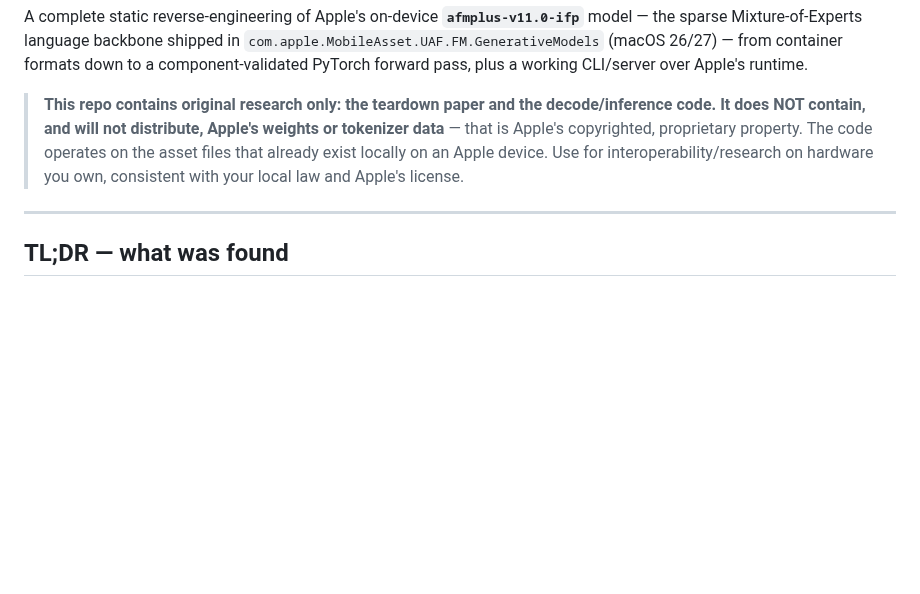
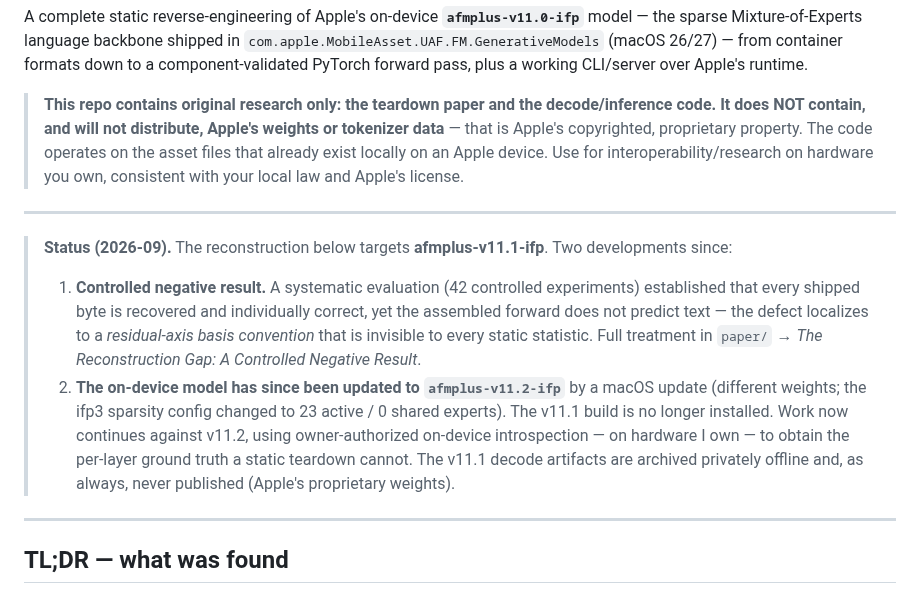
Before and after one commit to yu314-coder/afm-ifp-teardown, a Markdown page: README.md, the part around the change. Rendered like a GitHub page; blank space fills up the shorter version.

```diff
--- a/README.md
+++ b/README.md
@@ -10,6 +10,20 @@ component-validated PyTorch forward pass, plus a working CLI/server over Apple's
 > is Apple's copyrighted, proprietary property. The code operates on the asset files that
 > already exist locally on an Apple device. Use for interoperability/research on hardware you
 > own, consistent with your local law and Apple's license.
+
+---
+
+> **Status (2026-09).** The reconstruction below targets **afmplus-v11.1-ifp**. Two developments since:
+>
+> 1. **Controlled negative result.** A systematic evaluation (42 controlled experiments) established
+>    that every shipped byte is recovered and individually correct, yet the assembled forward does not
+>    predict text — the defect localizes to a *residual-axis basis convention* that is invisible to every
+>    static statistic. Full treatment in `paper/` → *The Reconstruction Gap: A Controlled Negative Result*.
+> 2. **The on-device model has since been updated to `afmplus-v11.2-ifp`** by a macOS update (different
+>    weights; the ifp3 sparsity config changed to 23 active / 0 shared experts). The v11.1 build is no
+>    longer installed. Work now continues against v11.2, using owner-authorized on-device introspection —
+>    on hardware I own — to obtain the per-layer ground truth a static teardown cannot. The v11.1 decode
+>    artifacts are archived privately offline and, as always, never published (Apple's proprietary weights).
 
 ---
 
```
Also changed, not shown: disclosure/FORUMS_POST.md (added, +86 -0 lines).
